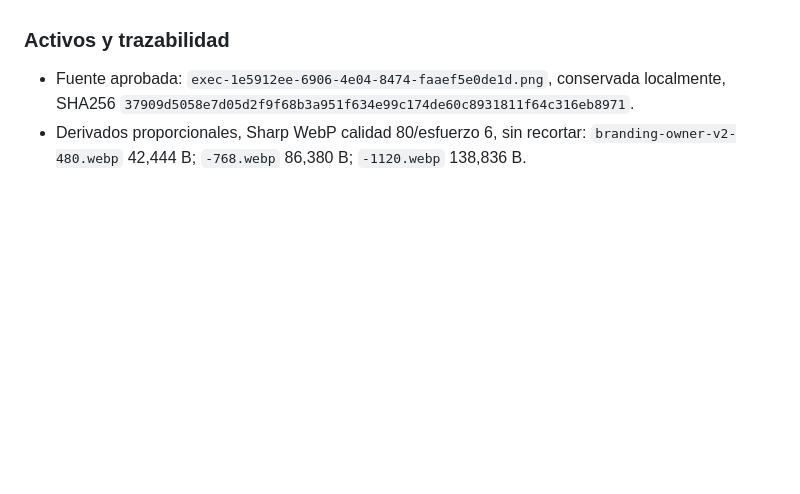
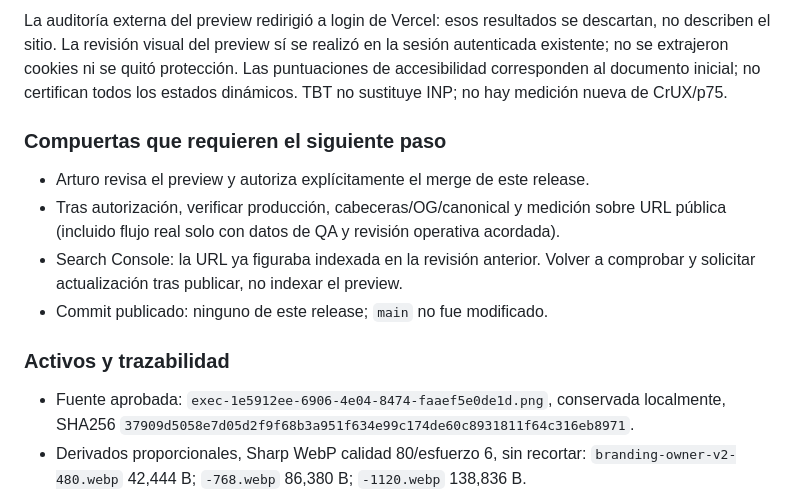
Before and after one commit to donventas/landing, a Markdown page: BRANDING-EDITORIAL-QA.md, the part around one of its changes. Drawn GitHub-style; blank space fills up the shorter version.

```diff
--- a/BRANDING-EDITORIAL-QA.md
+++ b/BRANDING-EDITORIAL-QA.md
@@ -76,3 +120,17 @@ Rollback: revertir el commit de esta PR. No se eliminan fuentes ni activos hist
+La auditoría externa del preview redirigió a login de Vercel: esos resultados se
+descartan, no describen el sitio. La revisión visual del preview sí se realizó en
+la sesión autenticada existente; no se extrajeron cookies ni se quitó protección.
+Las puntuaciones de accesibilidad corresponden al documento inicial; no certifican
+todos los estados dinámicos. TBT no sustituye INP; no hay medición nueva de CrUX/p75.
+
+### Compuertas que requieren el siguiente paso
+
+- Arturo revisa el preview y autoriza explícitamente el merge de este release.
+- Tras autorización, verificar producción, cabeceras/OG/canonical y medición sobre
+  URL pública (incluido flujo real solo con datos de QA y revisión operativa acordada).
+- Search Console: la URL ya figuraba indexada en la revisión anterior. Volver a
+  comprobar y solicitar actualización tras publicar, no indexar el preview.
+- Commit publicado: ninguno de este release; `main` no fue modificado.
 
 ### Activos y trazabilidad
 
```
Also changed, not shown: other parts of BRANDING-EDITORIAL-QA.md (+49 -5 lines).
